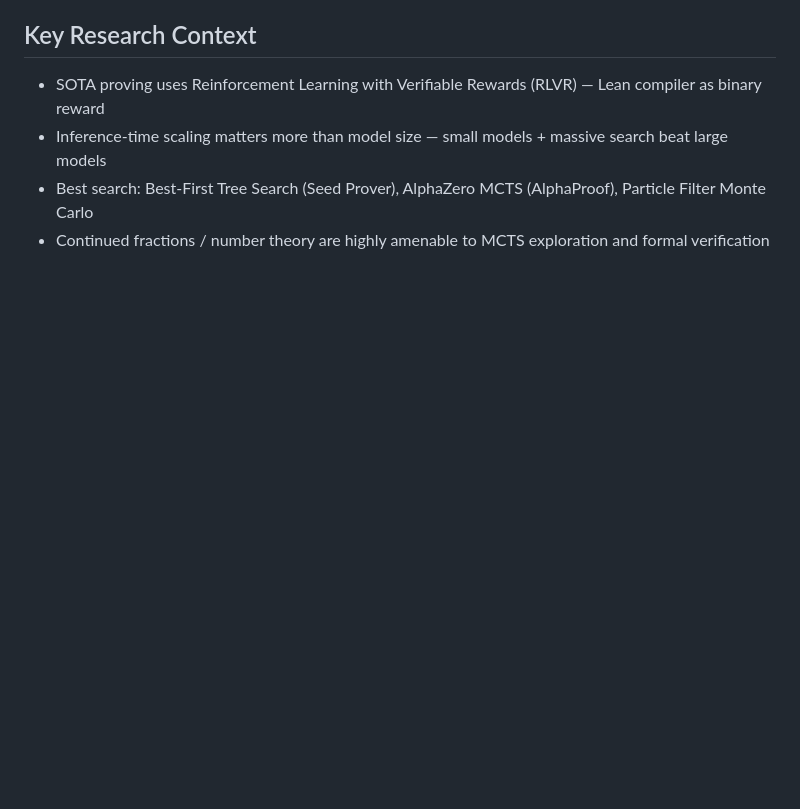
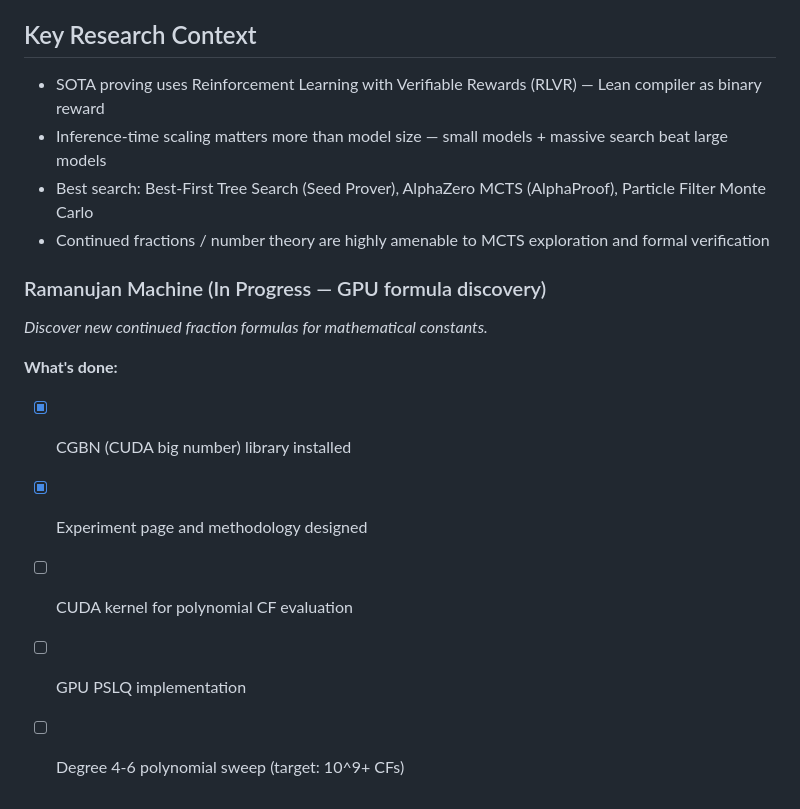
Before and after one commit to cahlen/idontknow, a Markdown page: CLAUDE.md, the part around the change. GitHub-like rendering; blank space fills up the shorter version.

Commit message:
Ramanujan Machine: experiment directory + CLAUDE.md update
CGBN installed for GPU arbitrary precision.
Target: degree 4-6 polynomial CF sweep, 10^9+ evaluations.

Co-Authored-By: Claude Opus 4.6 (1M context) <noreply@anthropic.com>

```diff
--- a/CLAUDE.md
+++ b/CLAUDE.md
@@ -94,3 +94,13 @@ Results from this repo are published to **bigcompute.science** (sibling repo):
 - Inference-time scaling matters more than model size — small models + massive search beat large models
 - Best search: Best-First Tree Search (Seed Prover), AlphaZero MCTS (AlphaProof), Particle Filter Monte Carlo
 - Continued fractions / number theory are highly amenable to MCTS exploration and formal verification
+
+### Ramanujan Machine (In Progress — GPU formula discovery)
+*Discover new continued fraction formulas for mathematical constants.*
+
+**What's done:**
+- [x] CGBN (CUDA big number) library installed
+- [x] Experiment page and methodology designed
+- [ ] CUDA kernel for polynomial CF evaluation
+- [ ] GPU PSLQ implementation
+- [ ] Degree 4-6 polynomial sweep (target: 10^9+ CFs)
```
